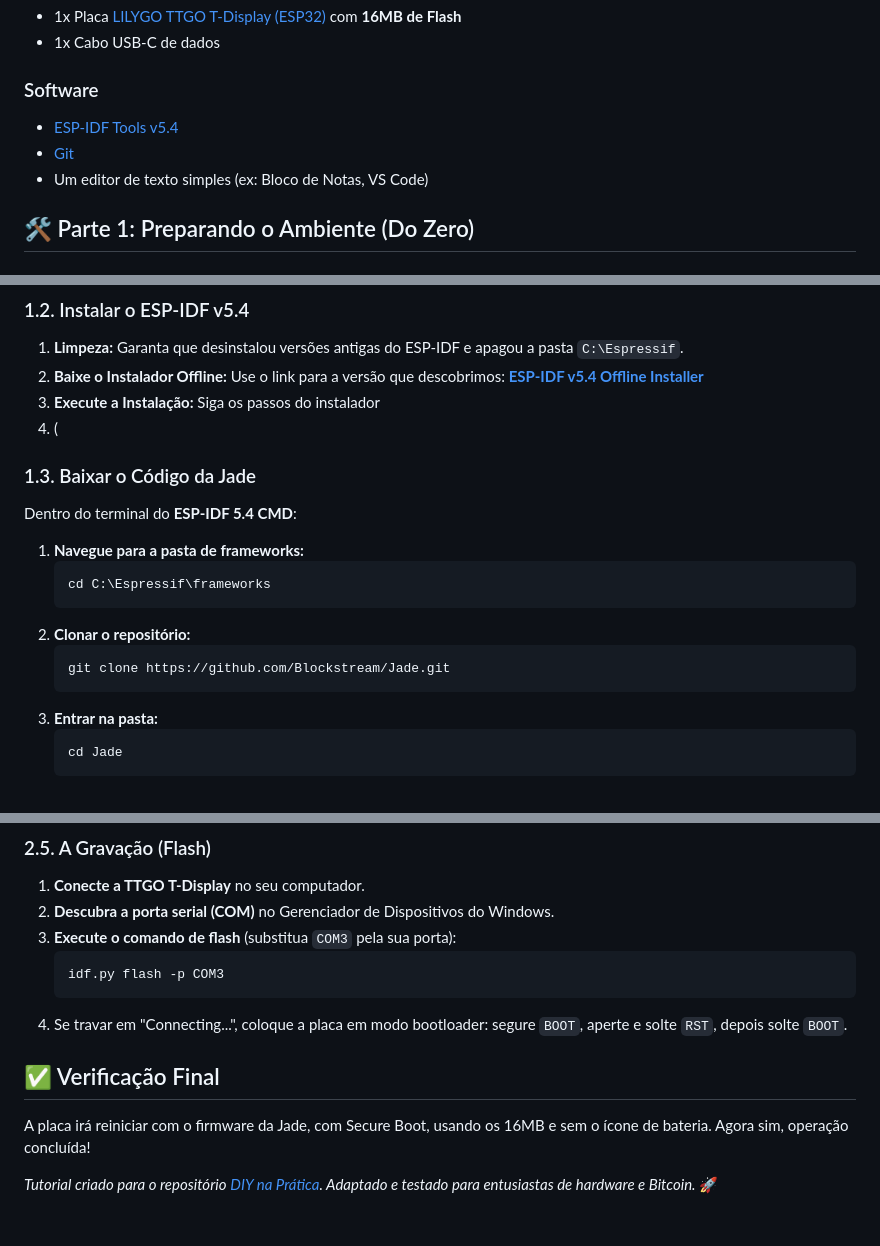
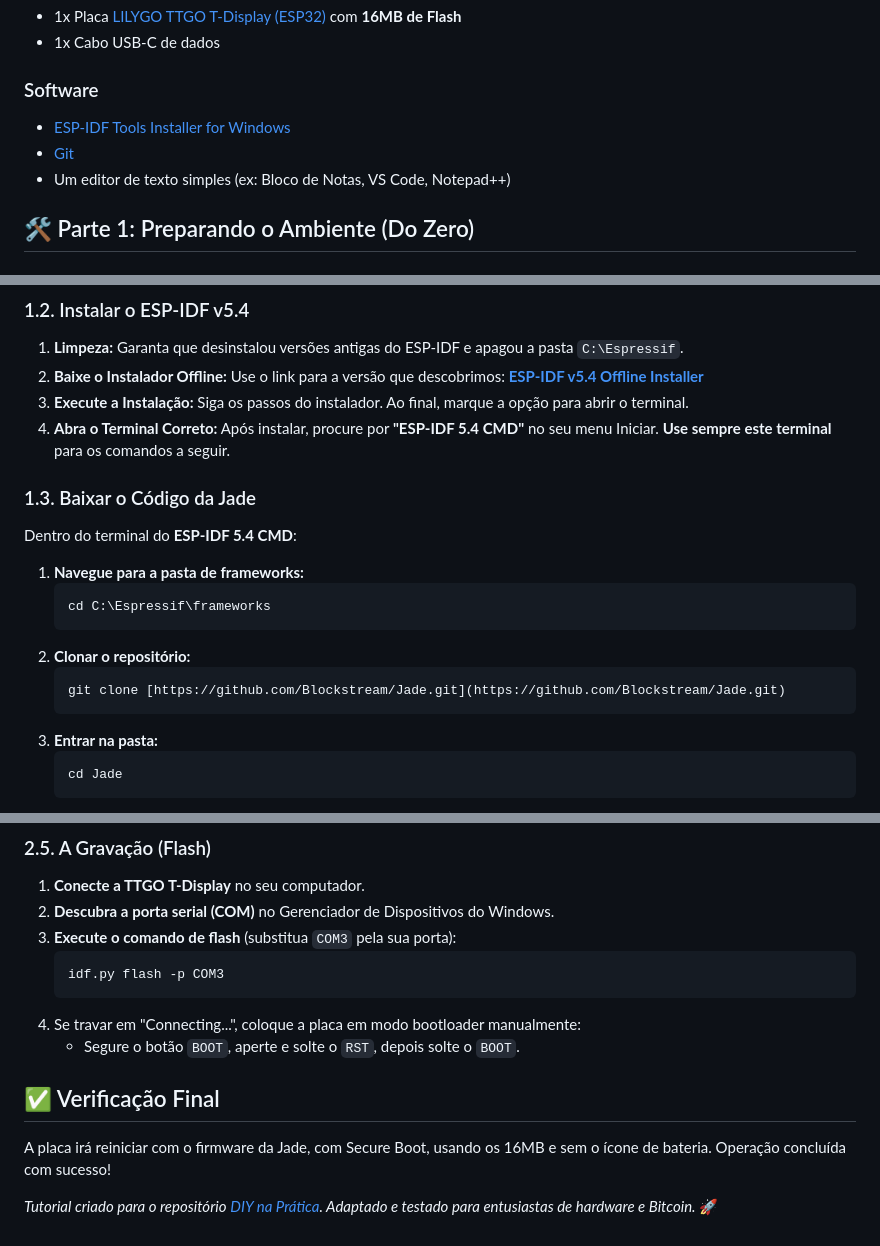
Before and after one commit to CaTeIM/DIY, a Markdown page: jade_secure_boot.md, 3 parts joined by grey strips. GitHub-like rendering.

Commit message:
Att jade_secure_boot

````diff
--- a/jade_secure_boot.md
+++ b/jade_secure_boot.md
@@ -13,9 +13,9 @@ O resultado é uma hardware wallet DIY robusta, segura e com acabamento profissi
 
 ### Software
 
-* [ESP-IDF Tools v5.4](https://github.com/espressif/idf-installer/releases/download/offline-5.4/esp-idf-tools-setup-offline-5.4.exe)
+* [ESP-IDF Tools Installer for Windows](https://github.com/espressif/idf-installer/releases/)
 * [Git](https://git-scm.com/downloads)
-* Um editor de texto simples (ex: Bloco de Notas, VS Code)
+* Um editor de texto simples (ex: Bloco de Notas, VS Code, Notepad++)
 
 ## 🛠️ Parte 1: Preparando o Ambiente (Do Zero)
 
@@ -32,8 +32,8 @@ Para evitar erros de compilação, é **crucial** usar a mesma versão do ESP-ID
 
 1.  **Limpeza:** Garanta que desinstalou versões antigas do ESP-IDF e apagou a pasta `C:\Espressif`.
 2.  **Baixe o Instalador Offline:** Use o link para a versão que descobrimos: [**ESP-IDF v5.4 Offline Installer**](https://github.com/espressif/idf-installer/releases/download/offline-5.4/esp-idf-tools-setup-offline-5.4.exe)
-3.  **Execute a Instalação:** Siga os passos do instalador
-4.  (
+3.  **Execute a Instalação:** Siga os passos do instalador. Ao final, marque a opção para abrir o terminal.
+4.  **Abra o Terminal Correto:** Após instalar, procure por **"ESP-IDF 5.4 CMD"** no seu menu Iniciar. **Use sempre este terminal** para os comandos a seguir.
 
 ### 1.3. Baixar o Código da Jade
 
@@ -45,7 +45,7 @@ Dentro do terminal do **ESP-IDF 5.4 CMD**:
     ```
 2.  **Clonar o repositório:**
     ```powershell
-    git clone https://github.com/Blockstream/Jade.git
+    git clone [https://github.com/Blockstream/Jade.git](https://github.com/Blockstream/Jade.git)
     ```
 3.  **Entrar na pasta:**
     ```powershell
@@ -151,10 +150,11 @@ Dentro do terminal do **ESP-IDF 5.4 CMD**:
     ```powershell
     idf.py flash -p COM3
     ```
-4.  Se travar em "Connecting...", coloque a placa em modo bootloader: segure `BOOT`, aperte e solte `RST`, depois solte `BOOT`.
+4.  Se travar em "Connecting...", coloque a placa em modo bootloader manualmente:
+    -   Segure o botão `BOOT`, aperte e solte o `RST`, depois solte o `BOOT`.
 
 ## ✅ Verificação Final
 
-A placa irá reiniciar com o firmware da Jade, com Secure Boot, usando os 16MB e sem o ícone de bateria. Agora sim, operação concluída!
+A placa irá reiniciar com o firmware da Jade, com Secure Boot, usando os 16MB e sem o ícone de bateria. Operação concluída com sucesso!
 
 *Tutorial criado para o repositório* [_DIY na Prática_](https://github.com/CaTeIM/DIY)_. Adaptado e testado para entusiastas de hardware e Bitcoin._ 🚀
````
Also changed, not shown: other parts of jade_secure_boot.md (+0 -1 lines).
